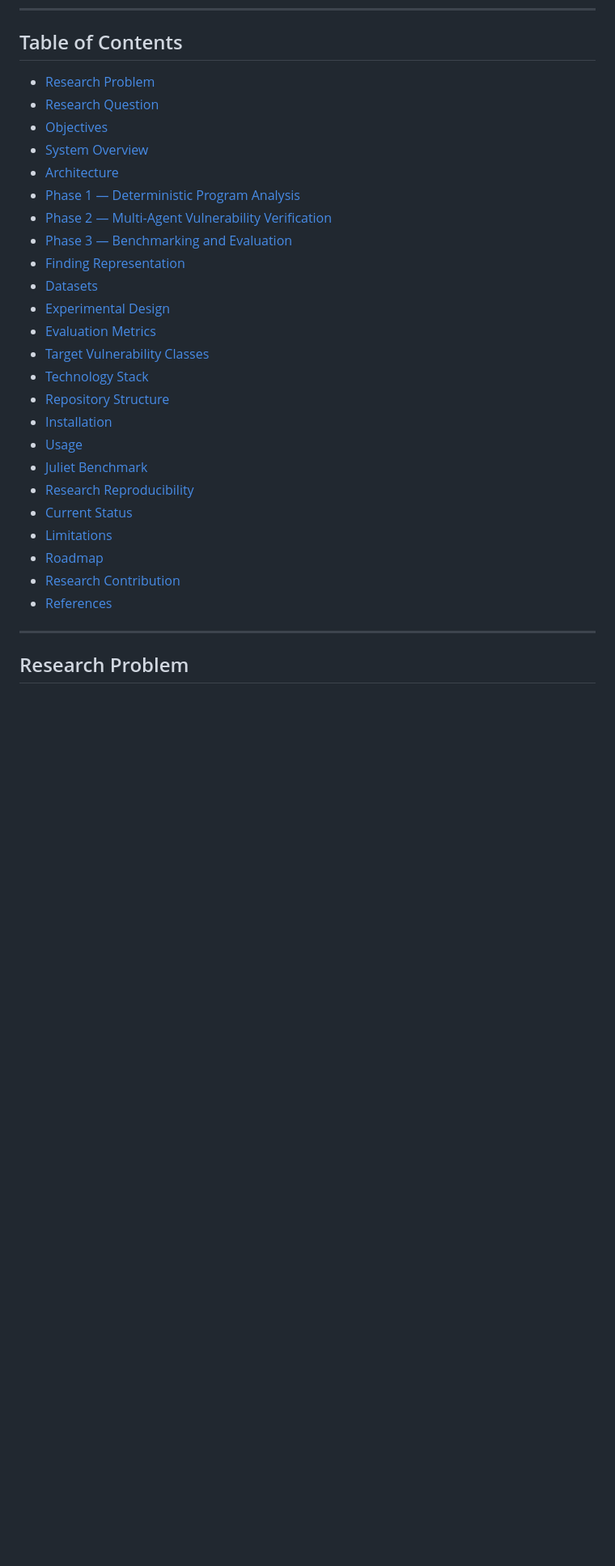
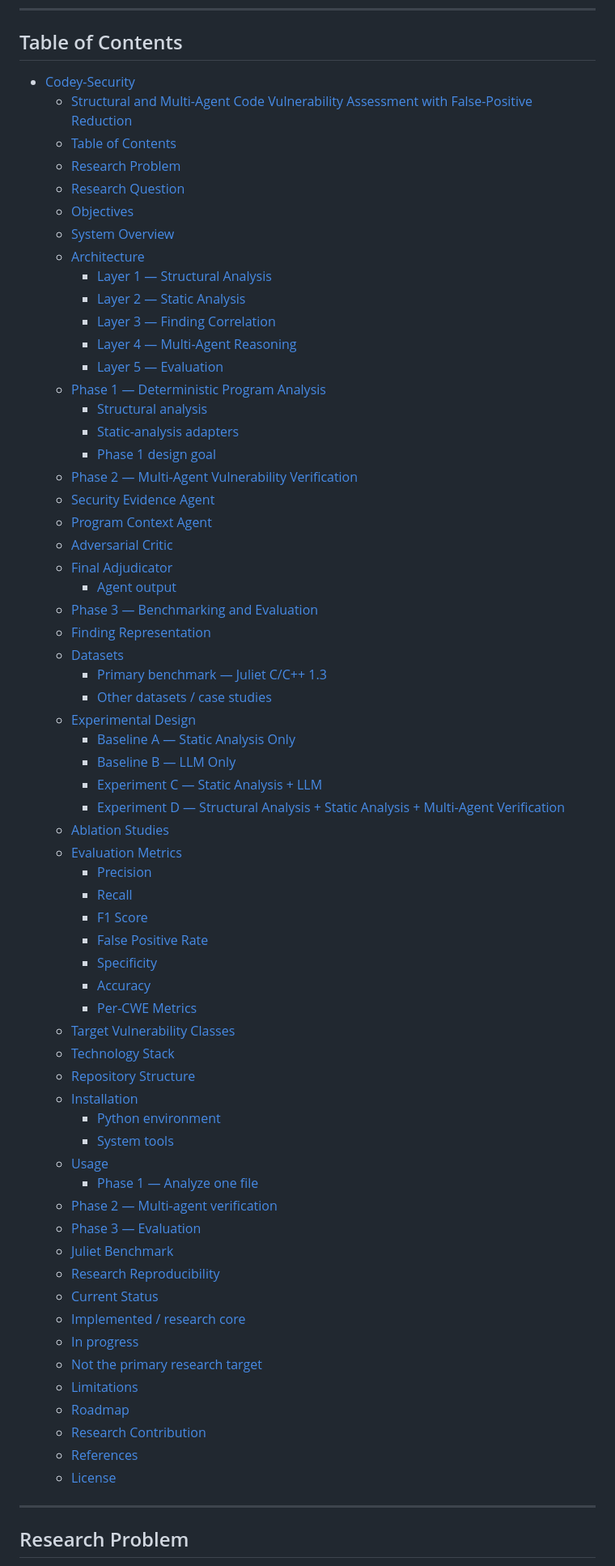
Before and after one commit to alinaserinia6/codey-security, a Markdown page: README.md, the part around one of its changes. Shown at 81% size. Drawn GitHub-style; blank space fills up the shorter version.

```diff
--- a/README.md
+++ b/README.md
@@ -14,30 +14,69 @@ The project targets **Python and C/C++ source code** and is designed as a reprod
 
 ## Table of Contents
 
-- [Research Problem](#research-problem)
-- [Research Question](#research-question)
-- [Objectives](#objectives)
-- [System Overview](#system-overview)
-- [Architecture](#architecture)
-- [Phase 1 — Deterministic Program Analysis](#phase-1--deterministic-program-analysis)
-- [Phase 2 — Multi-Agent Vulnerability Verification](#phase-2--multi-agent-vulnerability-verification)
-- [Phase 3 — Benchmarking and Evaluation](#phase-3--benchmarking-and-evaluation)
-- [Finding Representation](#finding-representation)
-- [Datasets](#datasets)
-- [Experimental Design](#experimental-design)
-- [Evaluation Metrics](#evaluation-metrics)
-- [Target Vulnerability Classes](#target-vulnerability-classes)
-- [Technology Stack](#technology-stack)
-- [Repository Structure](#repository-structure)
-- [Installation](#installation)
-- [Usage](#usage)
-- [Juliet Benchmark](#juliet-benchmark)
-- [Research Reproducibility](#research-reproducibility)
-- [Current Status](#current-status)
-- [Limitations](#limitations)
-- [Roadmap](#roadmap)
-- [Research Contribution](#research-contribution)
-- [References](#references)
+- [Codey-Security](#codey-security)
+  - [Structural and Multi-Agent Code Vulnerability Assessment with False-Positive Reduction](#structural-and-multi-agent-code-vulnerability-assessment-with-false-positive-reduction)
+  - [Table of Contents](#table-of-contents)
+  - [Research Problem](#research-problem)
+  - [Research Question](#research-question)
+  - [Objectives](#objectives)
+  - [System Overview](#system-overview)
+  - [Architecture](#architecture)
+    - [Layer 1 — Structural Analysis](#layer-1--structural-analysis)
+    - [Layer 2 — Static Analysis](#layer-2--static-analysis)
+    - [Layer 3 — Finding Correlation](#layer-3--finding-correlation)
+    - [Layer 4 — Multi-Agent Reasoning](#layer-4--multi-agent-reasoning)
+    - [Layer 5 — Evaluation](#layer-5--evaluation)
+  - [Phase 1 — Deterministic Program Analysis](#phase-1--deterministic-program-analysis)
+    - [Structural analysis](#structural-analysis)
+    - [Static-analysis adapters](#static-analysis-adapters)
+    - [Phase 1 design goal](#phase-1-design-goal)
+  - [Phase 2 — Multi-Agent Vulnerability Verification](#phase-2--multi-agent-vulnerability-verification)
+  - [Security Evidence Agent](#security-evidence-agent)
+  - [Program Context Agent](#program-context-agent)
+  - [Adversarial Critic](#adversarial-critic)
+  - [Final Adjudicator](#final-adjudicator)
+    - [Agent output](#agent-output)
+  - [Phase 3 — Benchmarking and Evaluation](#phase-3--benchmarking-and-evaluation)
+  - [Finding Representation](#finding-representation)
+  - [Datasets](#datasets)
+    - [Primary benchmark — Juliet C/C++ 1.3](#primary-benchmark--juliet-cc-13)
+    - [Other datasets / case studies](#other-datasets--case-studies)
+  - [Experimental Design](#experimental-design)
+    - [Baseline A — Static Analysis Only](#baseline-a--static-analysis-only)
+    - [Baseline B — LLM Only](#baseline-b--llm-only)
+    - [Experiment C — Static Analysis + LLM](#experiment-c--static-analysis--llm)
+    - [Experiment D — Structural Analysis + Static Analysis + Multi-Agent Verification](#experiment-d--structural-analysis--static-analysis--multi-agent-verification)
+  - [Ablation Studies](#ablation-studies)
+  - [Evaluation Metrics](#evaluation-metrics)
+    - [Precision](#precision)
+    - [Recall](#recall)
+    - [F1 Score](#f1-score)
+    - [False Positive Rate](#false-positive-rate)
+    - [Specificity](#specificity)
+    - [Accuracy](#accuracy)
+    - [Per-CWE Metrics](#per-cwe-metrics)
+  - [Target Vulnerability Classes](#target-vulnerability-classes)
+  - [Technology Stack](#technology-stack)
+  - [Repository Structure](#repository-structure)
+  - [Installation](#installation)
+    - [Python environment](#python-environment)
+    - [System tools](#system-tools)
+  - [Usage](#usage)
+    - [Phase 1 — Analyze one file](#phase-1--analyze-one-file)
+  - [Phase 2 — Multi-agent verification](#phase-2--multi-agent-verification)
+  - [Phase 3 — Evaluation](#phase-3--evaluation)
+  - [Juliet Benchmark](#juliet-benchmark)
+  - [Research Reproducibility](#research-reproducibility)
+  - [Current Status](#current-status)
+  - [Implemented / research core](#implemented--research-core)
+  - [In progress](#in-progress)
+  - [Not the primary research target](#not-the-primary-research-target)
+  - [Limitations](#limitations)
+  - [Roadmap](#roadmap)
+  - [Research Contribution](#research-contribution)
+  - [References](#references)
+  - [License](#license)
 
 ---
 
```
Also changed, not shown: other parts of README.md (+58 -59 lines).
